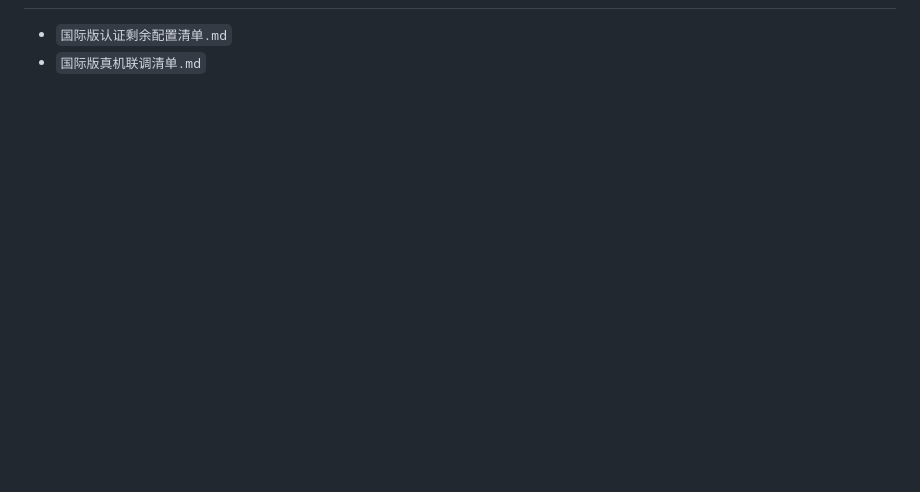
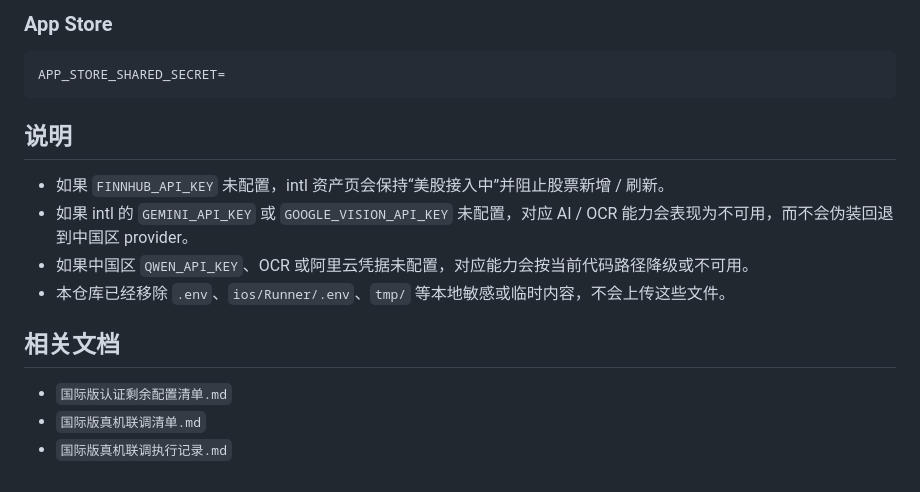
Before and after one commit to philyu8259-create/AIWealthLedger, a Markdown page: README.md, the part around one of its changes. Rendered like a GitHub page; blank space fills up the shorter version.

````diff
--- a/README.md
+++ b/README.md
@@ -124,3 +154,18 @@ FINNHUB_API_KEY=
+### App Store
+
+```bash
+APP_STORE_SHARED_SECRET=
+```
+
+## 说明
+
+- 如果 `FINNHUB_API_KEY` 未配置，intl 资产页会保持“美股接入中”并阻止股票新增 / 刷新。
+- 如果 intl 的 `GEMINI_API_KEY` 或 `GOOGLE_VISION_API_KEY` 未配置，对应 AI / OCR 能力会表现为不可用，而不会伪装回退到中国区 provider。
+- 如果中国区 `QWEN_API_KEY`、OCR 或阿里云凭据未配置，对应能力会按当前代码路径降级或不可用。
+- 本仓库已经移除 `.env`、`ios/Runner/.env`、`tmp/` 等本地敏感或临时内容，不会上传这些文件。
+
+## 相关文档
 
 - `国际版认证剩余配置清单.md`
 - `国际版真机联调清单.md`
+- `国际版真机联调执行记录.md`
````
Also changed, not shown: other parts of README.md (+106 -76 lines).
